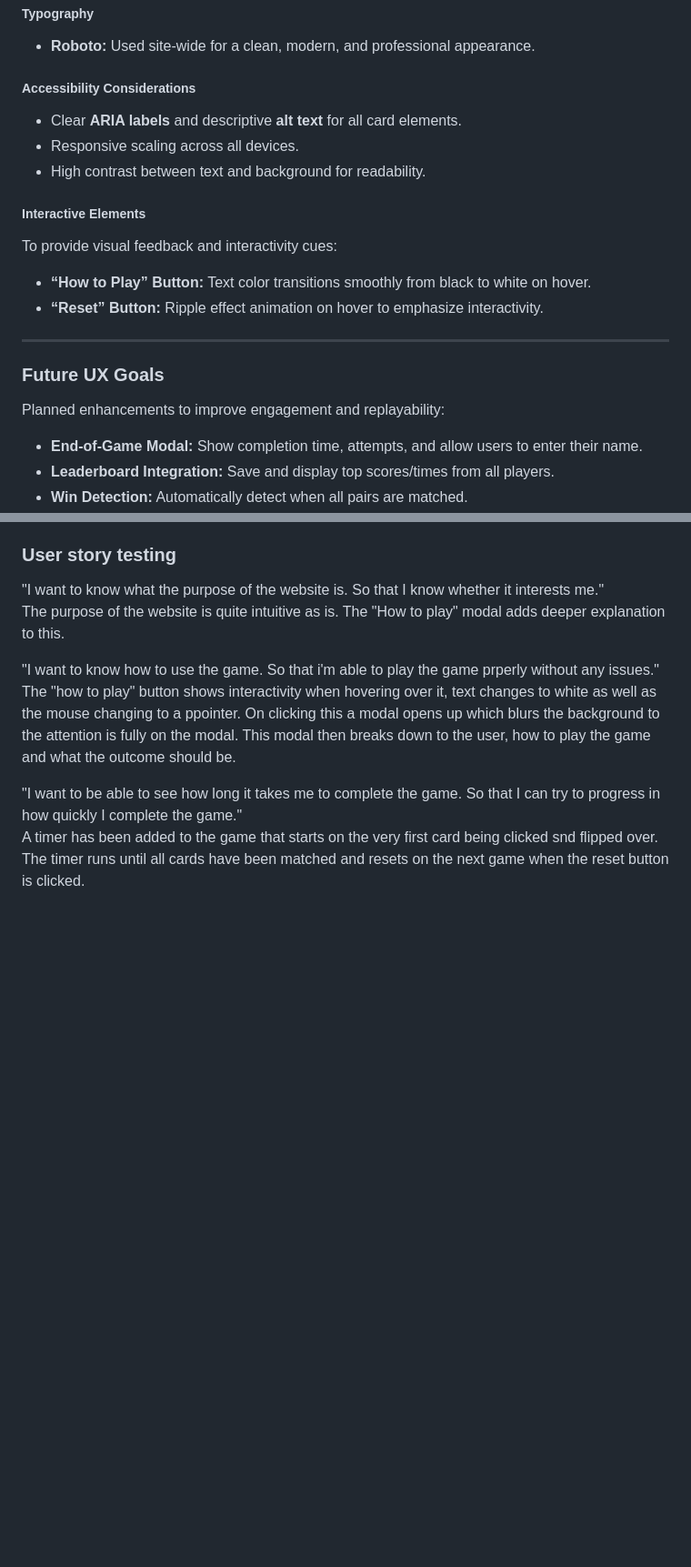
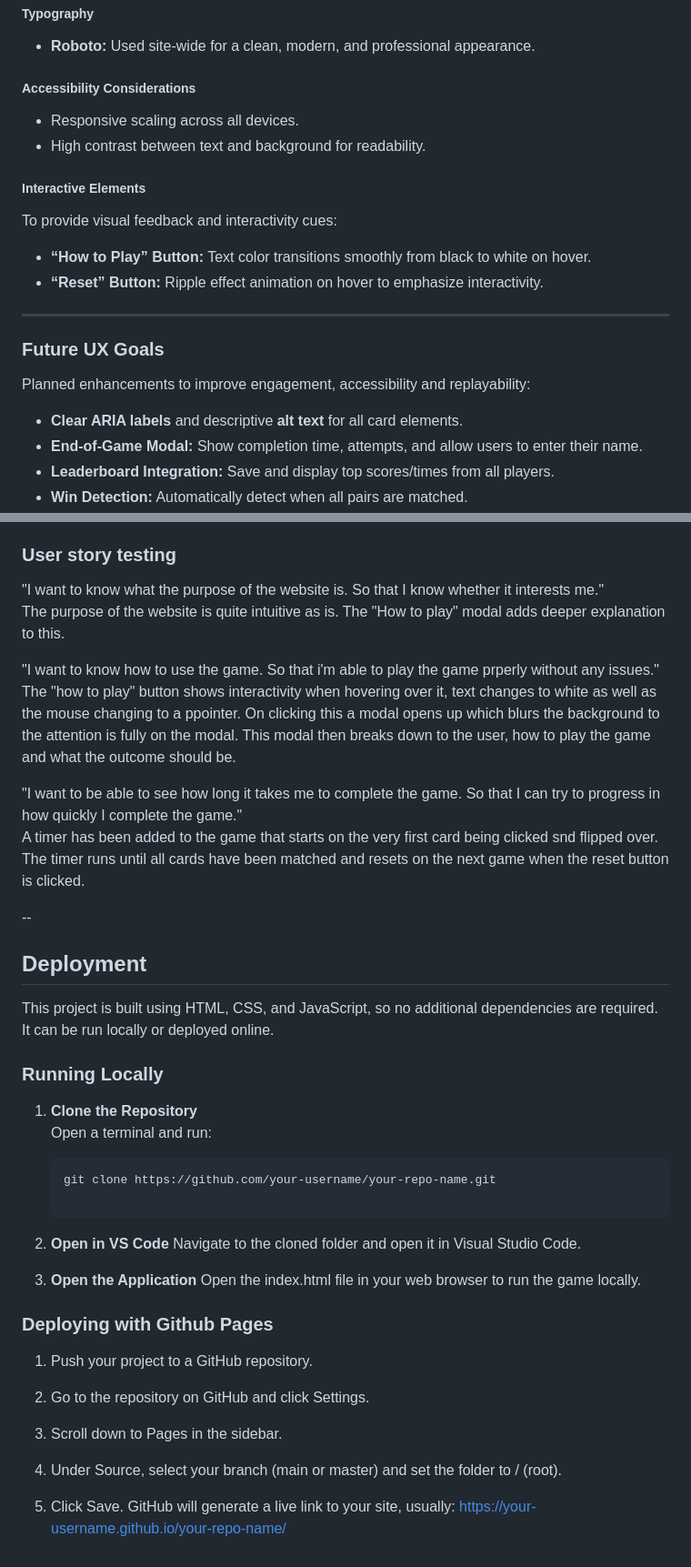
Before and after one commit to Luqmaan-io/memory-card-game, a Markdown page: README.md, 2 parts joined by grey strips. Shown: that part at 91% size. GitHub-like rendering; blank space fills up the shorter version.

Commit message:
add deployment section to readme

````diff
--- a/README.md
+++ b/README.md
@@ -99,7 +99,6 @@ The following colors were chosen to ensure good contrast and a fun, accessible l
 - **Roboto:** Used site-wide for a clean, modern, and professional appearance.
 
 ##### Accessibility Considerations
-- Clear **ARIA labels** and descriptive **alt text** for all card elements.
 - Responsive scaling across all devices.
 - High contrast between text and background for readability.
 
@@ -111,7 +110,8 @@ To provide visual feedback and interactivity cues:
 ---
 
 ### Future UX Goals
-Planned enhancements to improve engagement and replayability:
+Planned enhancements to improve engagement, accessibility and replayability:
+- **Clear ARIA labels** and descriptive **alt text** for all card elements.
 - **End-of-Game Modal:** Show completion time, attempts, and allow users to enter their name.
 - **Leaderboard Integration:** Save and display top scores/times from all players.
 - **Win Detection:** Automatically detect when all pairs are matched.
@@ -211,3 +213,36 @@ The "how to play" button shows interactivity when hovering over it, text changes
 
 "I want to be able to see how long it takes me to complete the game. So that I can try to progress in how quickly I complete the game."
 A timer has been added to the game that starts on the very first card being clicked snd flipped over. The timer runs until all cards have been matched and resets on the next game when the reset button is clicked.
+
+--
+## Deployment
+
+This project is built using HTML, CSS, and JavaScript, so no additional dependencies are required. It can be run locally or deployed online.
+
+### Running Locally
+
+1. **Clone the Repository**
+   Open a terminal and run:
+   ```bash
+   git clone https://github.com/your-username/your-repo-name.git
+
+2. **Open in VS Code**
+    Navigate to the cloned folder and open it in Visual Studio Code.
+
+3. **Open the Application**
+    Open the index.html file in your web browser to run the game locally.
+
+
+### Deploying with Github Pages
+
+1. Push your project to a GitHub repository.
+
+2. Go to the repository on GitHub and click Settings.
+
+3. Scroll down to Pages in the sidebar.
+
+4. Under Source, select your branch (main or master) and set the folder to / (root).
+
+5. Click Save.
+GitHub will generate a live link to your site, usually:
+https://your-username.github.io/your-repo-name/
````
Also changed, not shown: other parts of README.md (+2 -0 lines).
